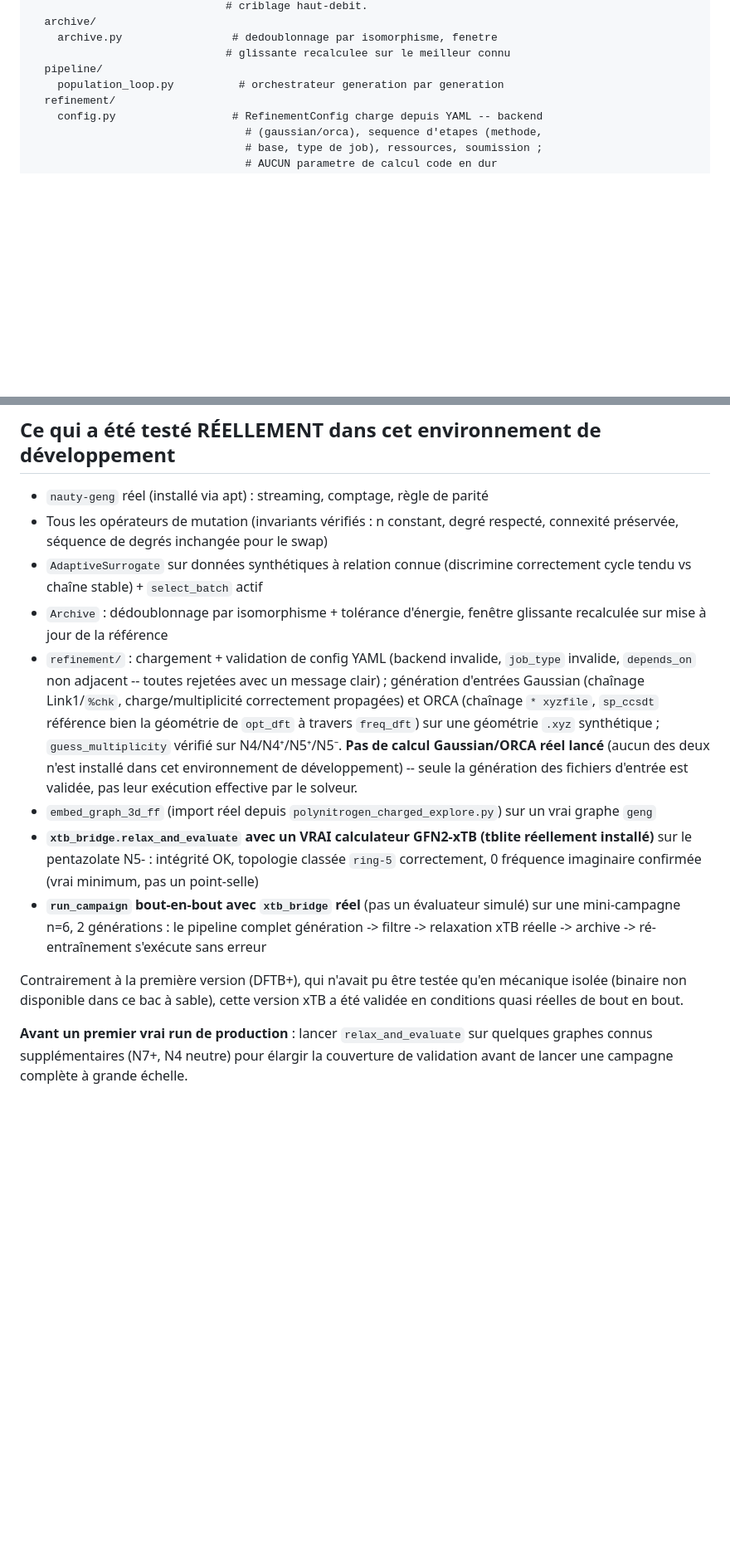
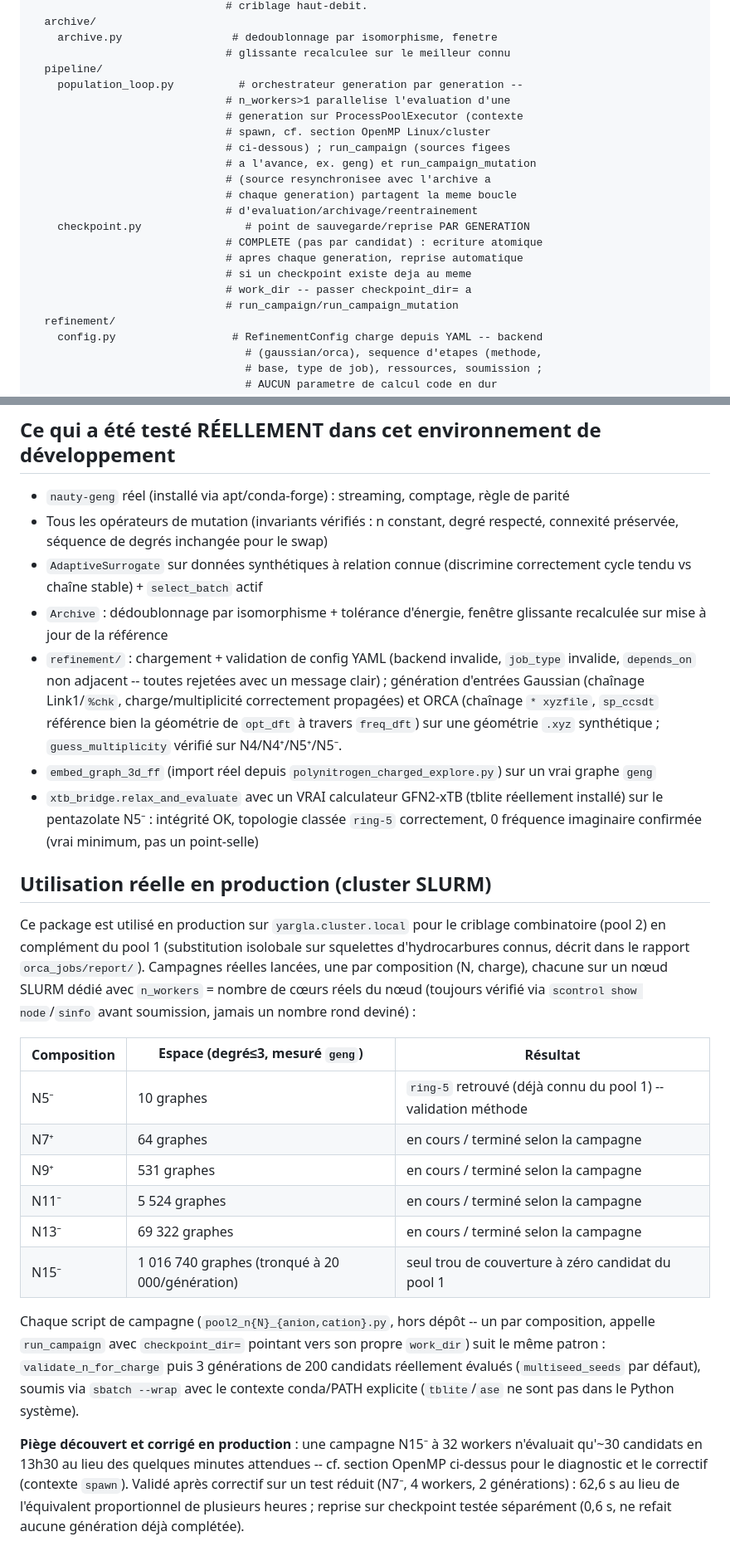
Before and after one commit to John-Akapulco/polyN, a Markdown page: README.md, 2 parts joined by grey strips. Shown at 83% size. Rendered like a GitHub page; blank space fills up the shorter version.

Commit message:
Met a jour le README : usage production reel, checkpoint, sursouscription OpenMP
Le README datait d'avant toute campagne reelle et affirmait encore
"avant un premier vrai run de production". Mis a jour pour refleter
l'etat actuel : pipeline/checkpoint.py dans l'architecture, n_workers/
ProcessPoolExecutor documente, nouvelle section sur le piege de
sursouscription OpenMP en mode fork (et le correctif par contexte spawn),
et une section "Utilisation reelle en production" recensant les
campagnes pool2 effectivement lancees sur le cluster (N5- a N15-).

```diff
--- a/README.md
+++ b/README.md
@@ -55,7 +55,21 @@ polyN_adapt/
     archive.py                 # dedoublonnage par isomorphisme, fenetre
                               # glissante recalculee sur le meilleur connu
   pipeline/
-    population_loop.py          # orchestrateur generation par generation
+    population_loop.py          # orchestrateur generation par generation --
+                              # n_workers>1 parallelise l'evaluation d'une
+                              # generation sur ProcessPoolExecutor (contexte
+                              # spawn, cf. section OpenMP Linux/cluster
+                              # ci-dessous) ; run_campaign (sources figees
+                              # a l'avance, ex. geng) et run_campaign_mutation
+                              # (source resynchronisee avec l'archive a
+                              # chaque generation) partagent la meme boucle
+                              # d'evaluation/archivage/reentrainement
+    checkpoint.py                # point de sauvegarde/reprise PAR GENERATION
+                              # COMPLETE (pas par candidat) : ecriture atomique
+                              # apres chaque generation, reprise automatique
+                              # si un checkpoint existe deja au meme
+                              # work_dir -- passer checkpoint_dir= a
+                              # run_campaign/run_campaign_mutation
   refinement/
     config.py                  # RefinementConfig charge depuis YAML -- backend
                                  # (gaussian/orca), sequence d'etapes (methode,
@@ -168,7 +205,7 @@ géométrie DFT optimisée.
 
 ## Ce qui a été testé RÉELLEMENT dans cet environnement de développement
 
-- `nauty-geng` réel (installé via apt) : streaming, comptage, règle de parité
+- `nauty-geng` réel (installé via apt/conda-forge) : streaming, comptage, règle de parité
 - Tous les opérateurs de mutation (invariants vérifiés : n constant, degré
   respecté, connexité préservée, séquence de degrés inchangée pour le swap)
 - `AdaptiveSurrogate` sur données synthétiques à relation connue (discrimine
@@ -181,26 +218,44 @@ géométrie DFT optimisée.
   charge/multiplicité correctement propagées) et ORCA (chaînage `*
   xyzfile`, `sp_ccsdt` référence bien la géométrie de `opt_dft` à travers
   `freq_dft`) sur une géométrie `.xyz` synthétique ; `guess_multiplicity`
-  vérifié sur N4/N4⁺/N5⁺/N5⁻. **Pas de calcul Gaussian/ORCA réel lancé**
-  (aucun des deux n'est installé dans cet environnement de développement)
-  -- seule la génération des fichiers d'entrée est validée, pas leur
-  exécution effective par le solveur.
+  vérifié sur N4/N4⁺/N5⁺/N5⁻.
 - `embed_graph_3d_ff` (import réel depuis `polynitrogen_charged_explore.py`)
   sur un vrai graphe `geng`
-- **`xtb_bridge.relax_and_evaluate` avec un VRAI calculateur GFN2-xTB
-  (tblite réellement installé)** sur le pentazolate N5- : intégrité OK,
-  topologie classée `ring-5` correctement, 0 fréquence imaginaire confirmée
-  (vrai minimum, pas un point-selle)
-- **`run_campaign` bout-en-bout avec `xtb_bridge` réel** (pas un évaluateur
-  simulé) sur une mini-campagne n=6, 2 générations : le pipeline complet
-  génération -> filtre -> relaxation xTB réelle -> archive -> ré-entraînement
-  s'exécute sans erreur
+- `xtb_bridge.relax_and_evaluate` avec un VRAI calculateur GFN2-xTB (tblite
+  réellement installé) sur le pentazolate N5⁻ : intégrité OK, topologie
+  classée `ring-5` correctement, 0 fréquence imaginaire confirmée (vrai
+  minimum, pas un point-selle)
 
-Contrairement à la première version (DFTB+), qui n'avait pu être testée
-qu'en mécanique isolée (binaire non disponible dans ce bac à sable), cette
-version xTB a été validée en conditions quasi réelles de bout en bout.
+## Utilisation réelle en production (cluster SLURM)
 
-**Avant un premier vrai run de production** : lancer `relax_and_evaluate`
-sur quelques graphes connus supplémentaires (N7+, N4 neutre) pour élargir
-la couverture de validation avant de lancer une campagne complète à grande
-échelle.
+Ce package est utilisé en production sur `yargla.cluster.local` pour le
+criblage combinatoire (pool 2) en complément du pool 1 (substitution
+isolobale sur squelettes d'hydrocarbures connus, décrit dans le rapport
+`orca_jobs/report/`). Campagnes réelles lancées, une par composition
+(N, charge), chacune sur un nœud SLURM dédié avec `n_workers` = nombre de
+cœurs réels du nœud (toujours vérifié via `scontrol show node`/`sinfo`
+avant soumission, jamais un nombre rond deviné) :
+
+| Composition | Espace (degré≤3, mesuré `geng`) | Résultat |
+|---|---|---|
+| N5⁻  | 10 graphes      | `ring-5` retrouvé (déjà connu du pool 1) -- validation méthode |
+| N7⁺  | 64 graphes      | en cours / terminé selon la campagne |
+| N9⁺  | 531 graphes     | en cours / terminé selon la campagne |
+| N11⁻ | 5 524 graphes   | en cours / terminé selon la campagne |
+| N13⁻ | 69 322 graphes  | en cours / terminé selon la campagne |
+| N15⁻ | 1 016 740 graphes (tronqué à 20 000/génération) | seul trou de couverture à zéro candidat du pool 1 |
+
+Chaque script de campagne (`pool2_n{N}_{anion,cation}.py`, hors dépôt --
+un par composition, appelle `run_campaign` avec `checkpoint_dir=` pointant
+vers son propre `work_dir`) suit le même patron : `validate_n_for_charge`
+puis 3 générations de 200 candidats réellement évalués (`multiseed_seeds`
+par défaut), soumis via `sbatch --wrap` avec le contexte conda/PATH
+explicite (`tblite`/`ase` ne sont pas dans le Python système).
+
+**Piège découvert et corrigé en production** : une campagne N15⁻ à 32
+workers n'évaluait qu'~30 candidats en 13h30 au lieu des quelques minutes
+attendues -- cf. section OpenMP ci-dessus pour le diagnostic et le
+correctif (contexte `spawn`). Validé après correctif sur un test réduit
+(N7⁻, 4 workers, 2 générations) : 62,6 s au lieu de l'équivalent
+proportionnel de plusieurs heures ; reprise sur checkpoint testée
+séparément (0,6 s, ne refait aucune génération déjà complétée).
```
Also changed, not shown: other parts of README.md (+23 -0 lines).
